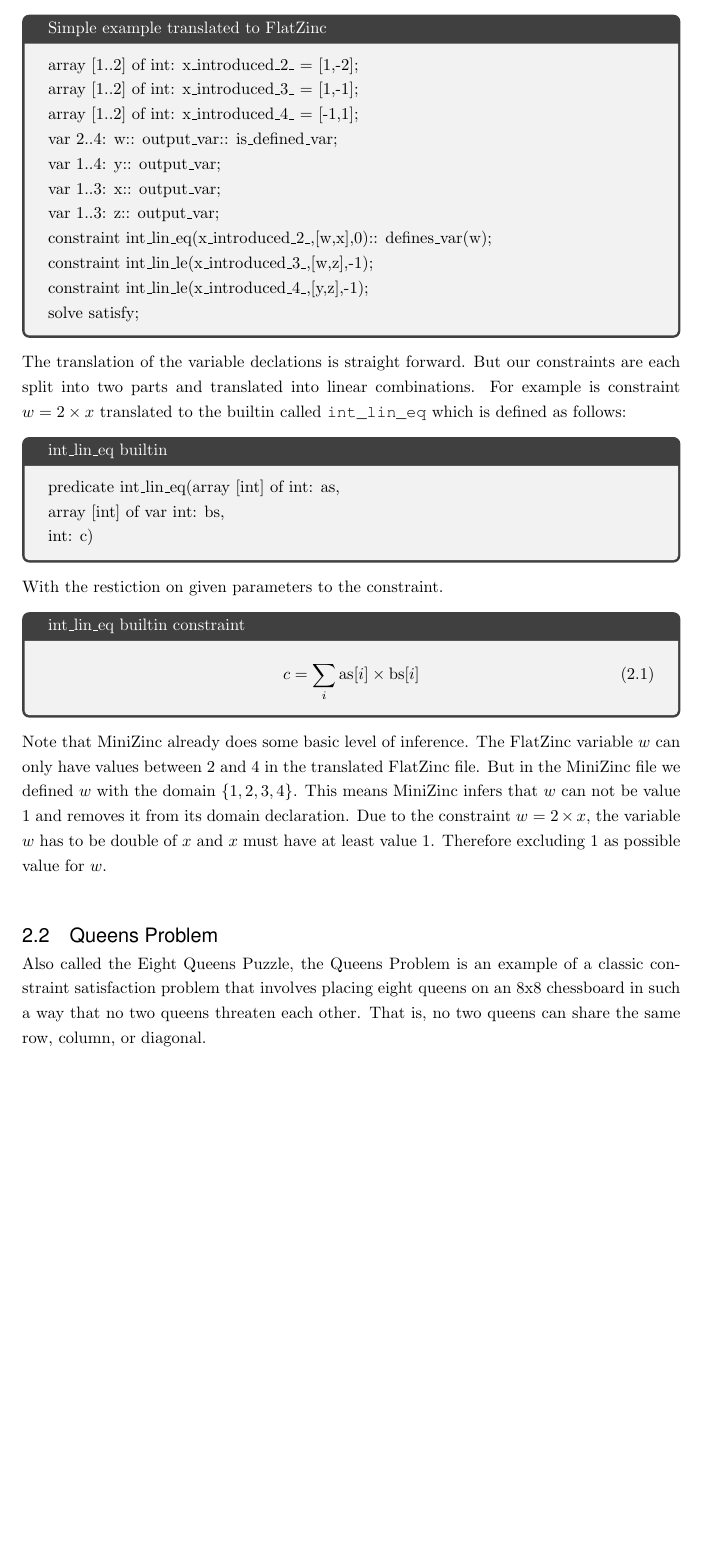
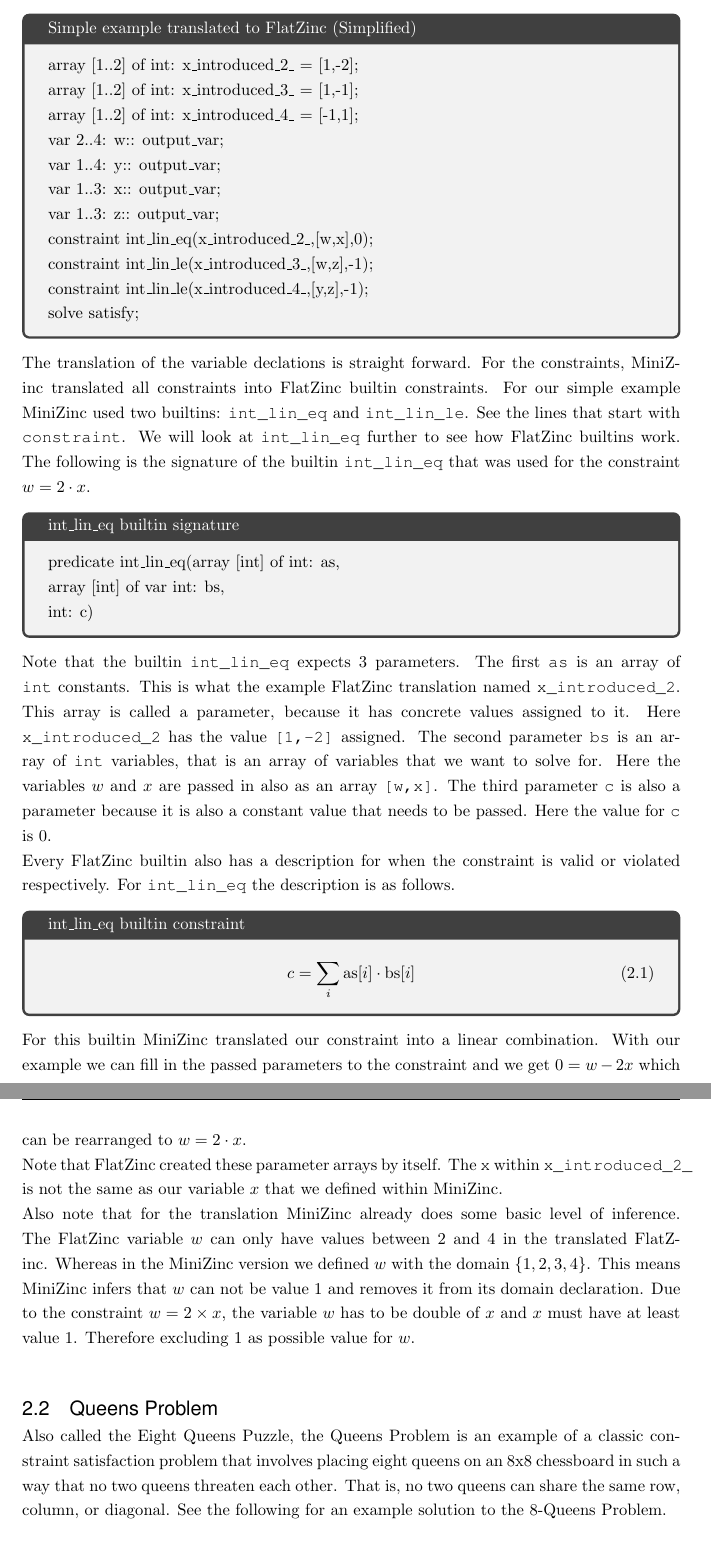
Before and after one commit to glklimmer/oxiflex, a LaTeX thesis (Thesis.tex, which reads Chapters/ConstraintSatisfactionProblems.tex): part of page 9 of 24 before the commit and two parts of pages 9 and 10 of 25 after it, the two joined at a grey line, cut so that both start at the same text, the shorter picture padded with empty space. Compiled offline with pdfLaTeX.

Commit message:
Add some more explanations to flatzinc

```diff
--- a/Chapters/ConstraintSatisfactionProblems.tex
+++ b/Chapters/ConstraintSatisfactionProblems.tex
@@ -90,38 +90,44 @@ Translating from MiniZinc to FlatZinc maps more advanced instructions from MiniZ
 
-\begin{tcolorbox}[title=Simple example translated to FlatZinc]
+\begin{tcolorbox}[title=Simple example translated to FlatZinc (Simplified)]
 	array [1..2] of int: x\_introduced\_2\_ = [1,-2]; \\
 	array [1..2] of int: x\_introduced\_3\_ = [1,-1]; \\
 	array [1..2] of int: x\_introduced\_4\_ = [-1,1]; \\
-	var 2..4: w:: output\_var:: is\_defined\_var; \\
+	var 2..4: w:: output\_var; \\
 	var 1..4: y:: output\_var; \\
 	var 1..3: x:: output\_var; \\
 	var 1..3: z:: output\_var; \\
-	constraint int\_lin\_eq(x\_introduced\_2\_,[w,x],0):: defines\_var(w); \\
+	constraint int\_lin\_eq(x\_introduced\_2\_,[w,x],0); \\
 	constraint int\_lin\_le(x\_introduced\_3\_,[w,z],-1); \\
 	constraint int\_lin\_le(x\_introduced\_4\_,[y,z],-1); \\
 	solve  satisfy;
 \end{tcolorbox}
 
-The translation of the variable declations is straight forward. But our constraints are each split into two parts and translated into linear combinations. For example is constraint $w = 2 \times x$ translated to the builtin called \verb|int_lin_eq| which is defined as follows:
+The translation of the variable declations is straight forward. For the constraints, MiniZinc translated all constraints into FlatZinc builtin constraints. For our simple example MiniZinc used two builtins: \verb|int_lin_eq| and \verb|int_lin_le|. See the lines that start with \verb|constraint|. We will look at \verb|int_lin_eq| further to see how FlatZinc builtins work. The following is the signature of the builtin \verb|int_lin_eq| that was used for the constraint $w = 2 \cdot x$.
 
-\begin{tcolorbox}[title=int\_lin\_eq builtin]
+\begin{tcolorbox}[title=int\_lin\_eq builtin signature]
 	predicate int\_lin\_eq(array [int] of int: as,\\
 	array [int] of var int: bs,\\
 	int: c)
 \end{tcolorbox}
 
-With the restiction on given parameters to the constraint.
+Note that the builtin \verb|int_lin_eq| expects 3 parameters. The first \verb|as| is an array of \verb|int| constants. This is what the example FlatZinc translation named \verb|x_introduced_2|. This array is called a parameter, because it has concrete values assigned to it. Here \verb|x_introduced_2| has the value \verb|[1,-2]| assigned. The second parameter \verb|bs| is an array of \verb|int| variables, that is an array of variables that we want to solve for. Here the variables $w$ and $x$ are passed in also as an array \verb|[w,x]|. The third parameter \verb|c| is also a parameter because it is also a constant value that needs to be passed. Here the value for \verb|c| is $0$.
+
+Every FlatZinc builtin also has a description for when the constraint is valid or violated respectively. For \verb|int_lin_eq| the description is as follows.
 
 \begin{tcolorbox}[title=int\_lin\_eq builtin constraint]
 	\begin{equation}
-		c = \sum_{i} \text{as}[i] \times \text{bs}[i]
+		c = \sum_{i} \text{as}[i] \cdot \text{bs}[i]
 	\end{equation}
 \end{tcolorbox}
 
-Note that MiniZinc already does some basic level of inference. The FlatZinc variable $w$ can only have values between $2$ and $4$ in the translated FlatZinc file. But in the MiniZinc file we defined $w$ with the domain $\{1, 2, 3, 4\}$. This means MiniZinc infers that $w$ can not be value $1$ and removes it from its domain declaration. Due to the constraint $w = 2 \times x$, the variable $w$ has to be double of $x$ and $x$ must have at least value $1$. Therefore excluding $1$ as possible value for $w$.
+For this builtin MiniZinc translated our constraint into a linear combination. With our example we can fill in the passed parameters to the constraint and we get $0 = w - 2x$ which can be rearranged to $w = 2 \cdot x$.
+
+Note that FlatZinc created these parameter arrays by itself. The \verb|x| within \verb|x_introduced_2_| is not the same as our variable $x$ that we defined within MiniZinc.
+
+Also note that for the translation MiniZinc already does some basic level of inference. The FlatZinc variable $w$ can only have values between $2$ and $4$ in the translated FlatZinc. Whereas in the MiniZinc version we defined $w$ with the domain $\{1, 2, 3, 4\}$. This means MiniZinc infers that $w$ can not be value $1$ and removes it from its domain declaration. Due to the constraint $w = 2 \times x$, the variable $w$ has to be double of $x$ and $x$ must have at least value $1$. Therefore excluding $1$ as possible value for $w$.
 
 \section{Queens Problem} \label{sec:queens}
 
-Also called the Eight Queens Puzzle, the Queens Problem is an example of a classic constraint satisfaction problem that involves placing eight queens on an 8x8 chessboard in such a way that no two queens threaten each other. That is, no two queens can share the same row, column, or diagonal.
+Also called the Eight Queens Puzzle, the Queens Problem is an example of a classic constraint satisfaction problem that involves placing eight queens on an 8x8 chessboard in such a way that no two queens threaten each other. That is, no two queens can share the same row, column, or diagonal. See the following for an example solution to the 8-Queens Problem.
 
 \newchessgame
@@ -129,5 +135,5 @@ Also called the Eight Queens Puzzle, the Queens Problem is an example of a class
 
-The Eigth Queens Puzzle is really good suited as an example problem domain for constraint satisfaction problems because it is easy to understand and can also easily be scaled up to increase complexity for a solver. By generalizing the problem from a fixed $8 \times 8$ grid size to an $n \times n$ grid with $n$ queens, the problem remains the same in principle, but gets way harder to solve. See the following example of the queens problem in minizinc \cite{minizinc_queens:2006}.
+The Eigth Queens Puzzle is really good suited as an example problem domain for constraint satisfaction problems because it is easy to understand and can also easily be scaled up to increase complexity for a solver. By generalizing the problem from a fixed $8 \times 8$ grid size to an $n \times n$ grid with $n$ queens, the problem remains the same in principle, but gets way harder to solve. See the following example of the queens problem modeled in MinZinc \cite{minizinc_queens:2006}.
 
 \begin{tcolorbox}[title=MiniZinc Model for N-Queens Problem]
 	int: n; \\
```
Also changed, not shown: Thesis.pdf, Chapters/ConstraintSatisfactionProblems.tex (16 more changed lines), 3 other files.
